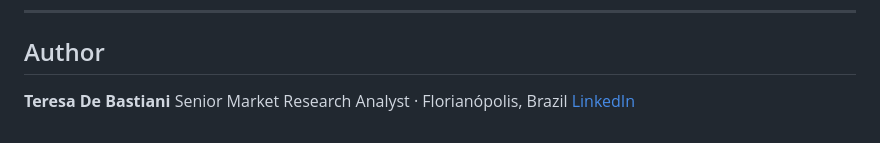
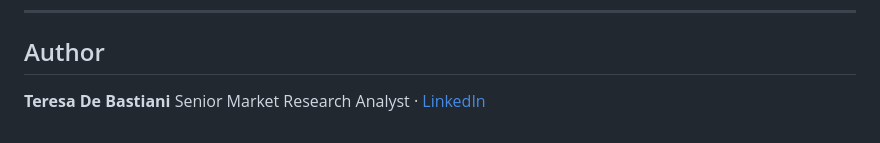
Before and after one commit to mteresadeb/pnadc-analysis, a Markdown page: README.md, the part around one of its changes. Drawn GitHub-style.

```diff
--- a/README.md
+++ b/README.md
@@ -148,5 +148,5 @@ as labels may change between releases.
 ## Author
 
 **Teresa De Bastiani**
-Senior Market Research Analyst · Florianópolis, Brazil
+Senior Market Research Analyst ·
 [LinkedIn](https://linkedin.com/in/mteresadebastiani)
```
Also changed, not shown: other parts of README.md (+1 -1 lines).
